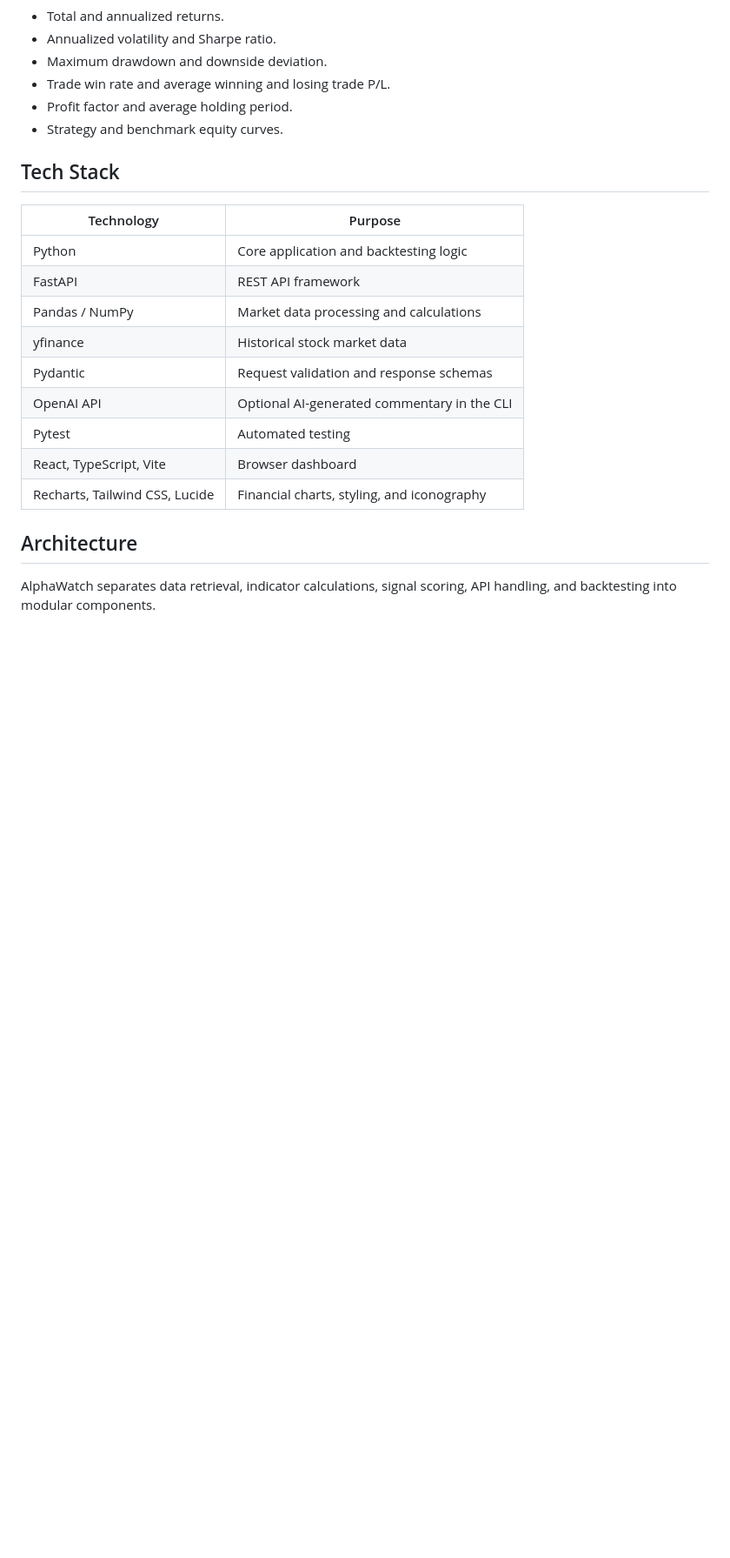
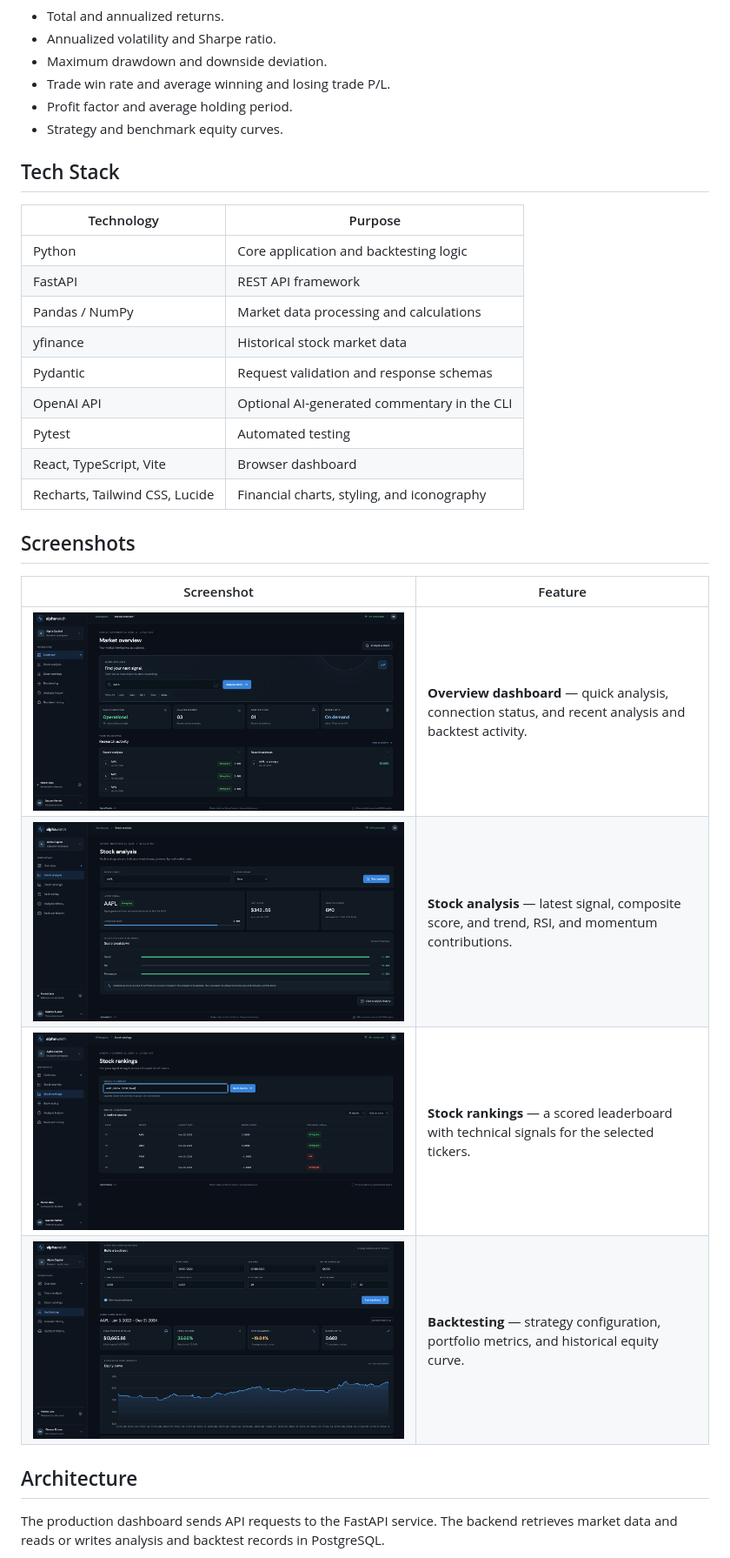
Before and after one commit to gsk718/AlphaWatch, a Markdown page: README.md, the part around one of its changes. Shown at 87% size. Rendered like a GitHub page; pictures changed too: assets/screenshots/screenshot-1.png (added), assets/screenshots/screenshot-2.png (added), assets/screenshots/screenshot-3.png (added); blank space fills up the shorter version.

Commit message:
Document AlphaWatch production app and add screenshots

```diff
--- a/README.md
+++ b/README.md
@@ -59,7 +66,16 @@ The project focuses on backend engineering, including modular architecture, REST
 | React, TypeScript, Vite | Browser dashboard |
 | Recharts, Tailwind CSS, Lucide | Financial charts, styling, and iconography |
 
+## Screenshots
+
+| Screenshot | Feature |
+|---|---|
+| ![AlphaWatch overview dashboard with quick analysis and recent activity](assets/screenshots/screenshot-1.png) | **Overview dashboard** — quick analysis, connection status, and recent analysis and backtest activity. |
+| ![AAPL stock analysis with signal score and technical indicator contributions](assets/screenshots/screenshot-2.png) | **Stock analysis** — latest signal, composite score, and trend, RSI, and momentum contributions. |
+| ![Stock rankings leaderboard comparing AAPL, COST, NVDA, and SNAP](assets/screenshots/screenshot-3.png) | **Stock rankings** — a scored leaderboard with technical signals for the selected tickers. |
+| ![AAPL historical backtest results with portfolio metrics and equity curve](assets/screenshots/screenshot-4.png) | **Backtesting** — strategy configuration, portfolio metrics, and historical equity curve. |
+
 ## Architecture
 
-AlphaWatch separates data retrieval, indicator calculations, signal scoring, API handling, and backtesting into modular components.
+The production dashboard sends API requests to the FastAPI service. The backend retrieves market data and reads or writes analysis and backtest records in PostgreSQL.
 
```
Also changed, not shown: other parts of README.md (+28 -31 lines).
